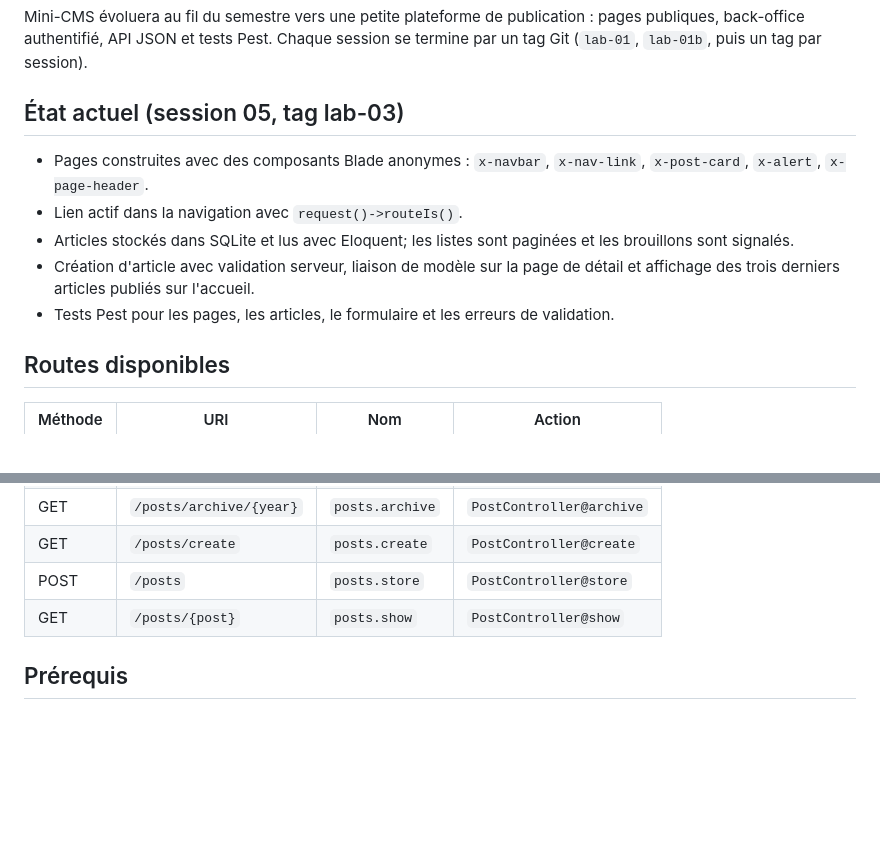
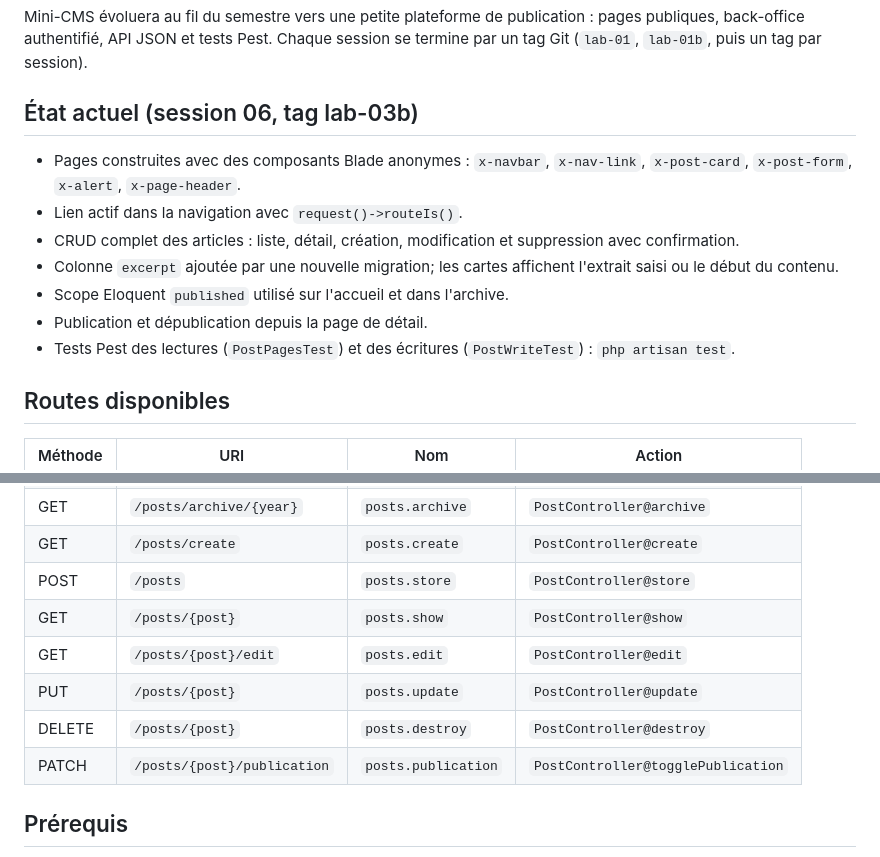
Before and after one commit to don480/mini-cms, a Markdown page: README.md, 2 parts joined by grey strips. Rendered like a GitHub page; blank space fills up the shorter version.

```diff
--- a/README.md
+++ b/README.md
@@ -6,13 +6,15 @@ Auteur : heni anas, groupe MDW32.
 
 Mini-CMS évoluera au fil du semestre vers une petite plateforme de publication : pages publiques, back-office authentifié, API JSON et tests Pest. Chaque session se termine par un tag Git (`lab-01`, `lab-01b`, puis un tag par session).
 
-## État actuel (session 05, tag lab-03)
+## État actuel (session 06, tag lab-03b)
 
-- Pages construites avec des composants Blade anonymes : `x-navbar`, `x-nav-link`, `x-post-card`, `x-alert`, `x-page-header`.
+- Pages construites avec des composants Blade anonymes : `x-navbar`, `x-nav-link`, `x-post-card`, `x-post-form`, `x-alert`, `x-page-header`.
 - Lien actif dans la navigation avec `request()->routeIs()`.
-- Articles stockés dans SQLite et lus avec Eloquent; les listes sont paginées et les brouillons sont signalés.
-- Création d'article avec validation serveur, liaison de modèle sur la page de détail et affichage des trois derniers articles publiés sur l'accueil.
-- Tests Pest pour les pages, les articles, le formulaire et les erreurs de validation.
+- CRUD complet des articles : liste, détail, création, modification et suppression avec confirmation.
+- Colonne `excerpt` ajoutée par une nouvelle migration; les cartes affichent l'extrait saisi ou le début du contenu.
+- Scope Eloquent `published` utilisé sur l'accueil et dans l'archive.
+- Publication et dépublication depuis la page de détail.
+- Tests Pest des lectures (`PostPagesTest`) et des écritures (`PostWriteTest`) : `php artisan test`.
 
 ## Routes disponibles
 
@@ -26,6 +28,10 @@ Mini-CMS évoluera au fil du semestre vers une petite plateforme de publication
 | GET | `/posts/create` | `posts.create` | `PostController@create` |
 | POST | `/posts` | `posts.store` | `PostController@store` |
 | GET | `/posts/{post}` | `posts.show` | `PostController@show` |
+| GET | `/posts/{post}/edit` | `posts.edit` | `PostController@edit` |
+| PUT | `/posts/{post}` | `posts.update` | `PostController@update` |
+| DELETE | `/posts/{post}` | `posts.destroy` | `PostController@destroy` |
+| PATCH | `/posts/{post}/publication` | `posts.publication` | `PostController@togglePublication` |
 
 ## Prérequis
 
```
Also changed, not shown: other parts of README.md (+6 -0 lines), screenshots/s06-modification.png (added), screenshots/s06-suppression.png (added).
